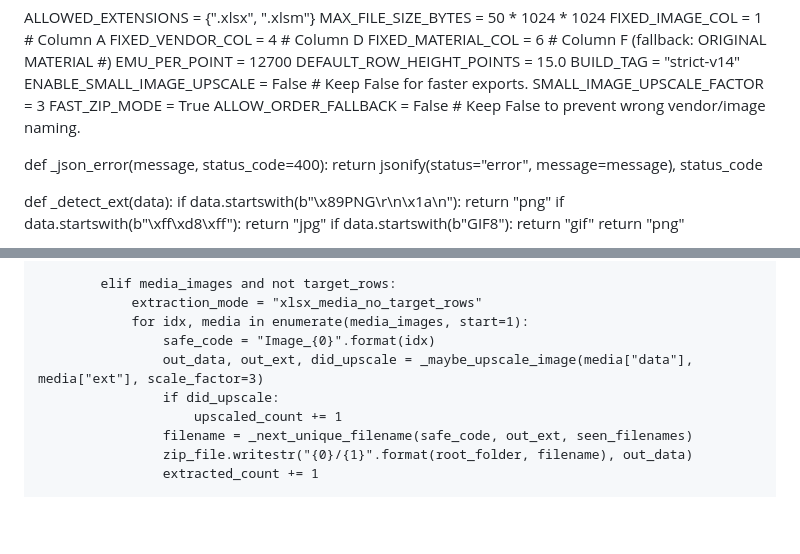
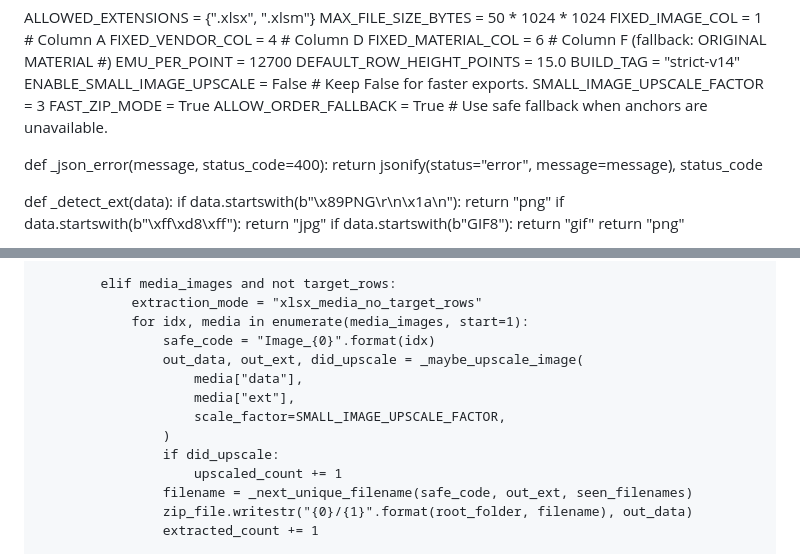
Before and after one commit to Zemicahelzeru/excel-image, a Markdown page: README.md, 2 parts joined by grey strips. GitHub-like rendering; blank space fills up the shorter version.

```diff
--- a/README.md
+++ b/README.md
@@ -35,7 +35,7 @@ BUILD_TAG = "strict-v14"
 ENABLE_SMALL_IMAGE_UPSCALE = False  # Keep False for faster exports.
 SMALL_IMAGE_UPSCALE_FACTOR = 3
 FAST_ZIP_MODE = True
-ALLOW_ORDER_FALLBACK = False  # Keep False to prevent wrong vendor/image naming.
+ALLOW_ORDER_FALLBACK = True  # Use safe fallback when anchors are unavailable.
 
 
 def _json_error(message, status_code=400):
@@ -1591,7 +1648,11 @@ def extract_images():
                 extraction_mode = "xlsx_media_no_target_rows"
                 for idx, media in enumerate(media_images, start=1):
                     safe_code = "Image_{0}".format(idx)
-                    out_data, out_ext, did_upscale = _maybe_upscale_image(media["data"], media["ext"], scale_factor=3)
+                    out_data, out_ext, did_upscale = _maybe_upscale_image(
+                        media["data"],
+                        media["ext"],
+                        scale_factor=SMALL_IMAGE_UPSCALE_FACTOR,
+                    )
                     if did_upscale:
                         upscaled_count += 1
                     filename = _next_unique_filename(safe_code, out_ext, seen_filenames)
```
Also changed, not shown: other parts of README.md (+64 -7 lines).
